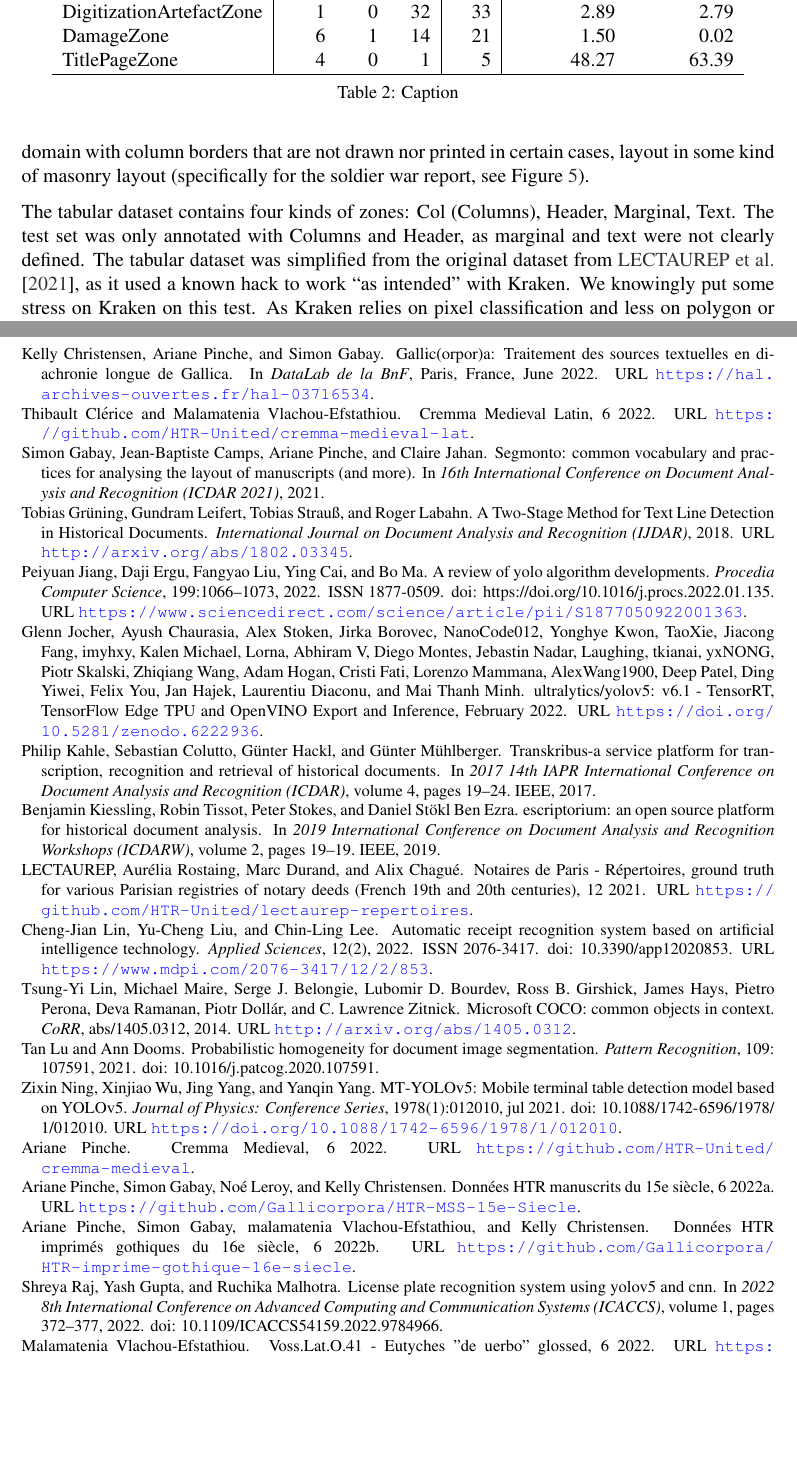
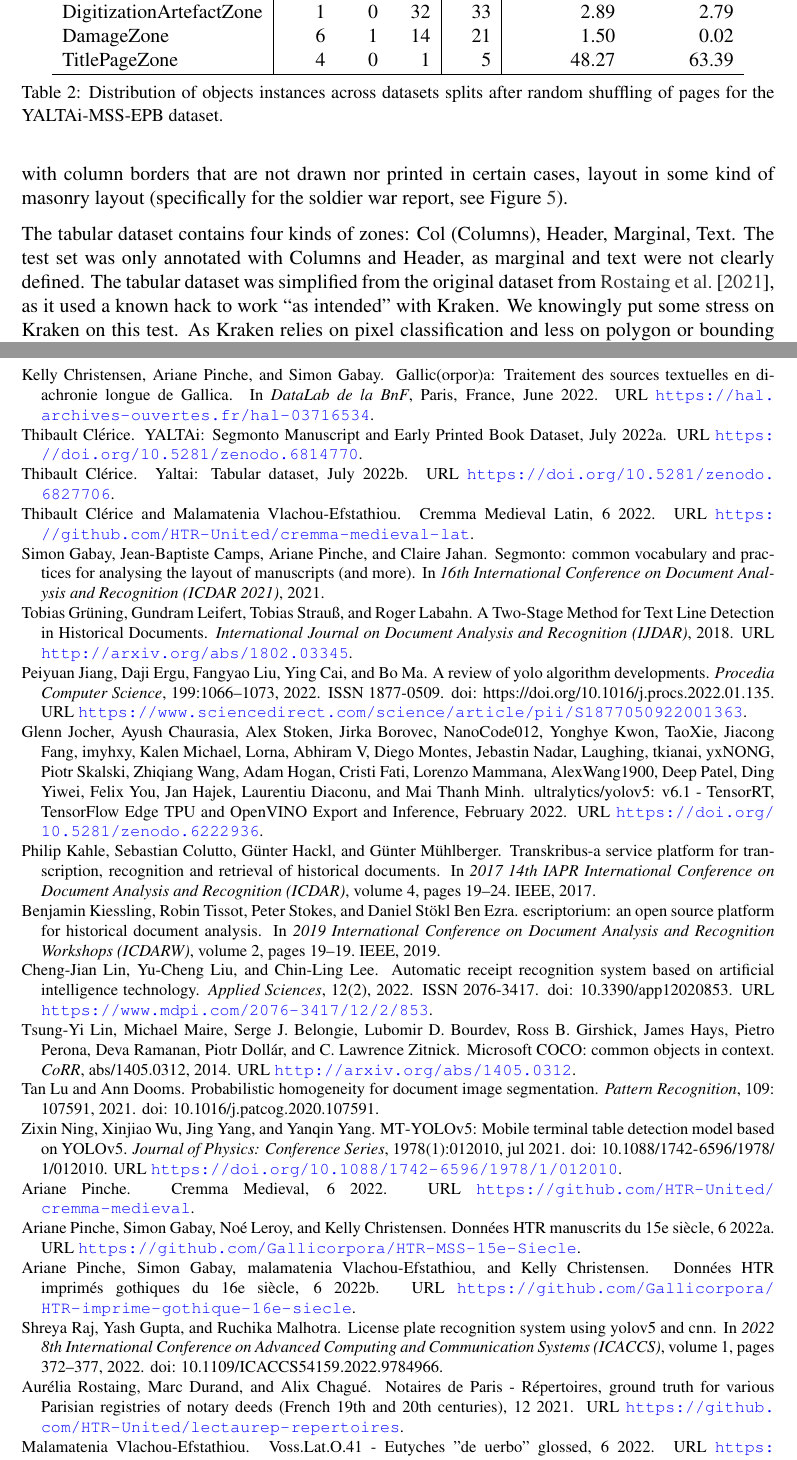
Before and after one commit to PonteIneptique/yaltai-paper, a LaTeX document (article.tex, which reads article.bib): two parts of pages 8 and 12 of 12, joined at a grey line, cut so that both start at the same text, the shorter picture padded with empty space. Compiled offline with pdfLaTeX.

Commit message:
Small corrections

```diff
--- a/article.bib
+++ b/article.bib
@@ -306,7 +306,7 @@
 }
 @dataset{p2021notaires,
 	title        = {{Notaires de Paris - Répertoires, ground truth for various Parisian registries of notary deeds (French 19th and 20th centuries)}},
-	author       = {LECTAUREP and Rostaing, Aurélia and Durand, Marc and Chagué, Alix},
+	author       = {Rostaing, Aurélia and Durand, Marc and Chagué, Alix},
 	year         = 2021,
 	month        = 12,
 	doi          = {10.5072/zenodo.977691},
@@ -340,0 +344,7 @@
+  month        = jul,
+  year         = 2022,
+  publisher    = {Zenodo},
+  version      = {1.0.0},
+  doi          = {10.5281/zenodo.6827706},
+  url          = {https://doi.org/10.5281/zenodo.6827706}
+}
--- a/article.tex
+++ b/article.tex
@@ -199,7 +199,7 @@ Data were mixed randomly into 3 split for training (854 images), development (15
      TitlePageZone            &       4 &     0 &      1 &       5 &          48.27 &         63.39 \\
     \hline
     \end{tabular}
-    \caption{Caption}
+    \caption{Distribution of objects instances across datasets splits after random shuffling of pages for the YALTAi-MSS-EPB dataset.}
     \label{tab:comp:segmonto}
 \end{table}
 
```
Also changed, not shown: article.bib (7 more changed lines), article.tex (4 more changed lines).
